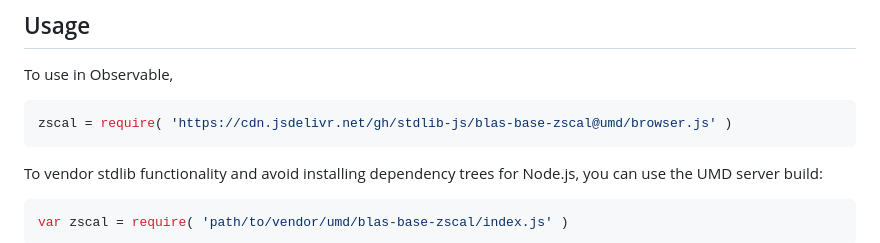
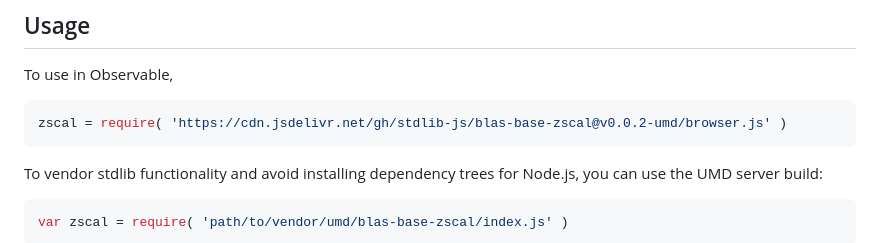
Before and after one commit to stdlib-js/blas-base-zscal, a Markdown page: README.md, the part around the change printed below. Drawn GitHub-style.

Commit message:
Update README.md for UMD bundle v0.0.2

````diff
--- a/README.md
+++ b/README.md
@@ -44,7 +44,7 @@ limitations under the License.
 To use in Observable,
 
 ```javascript
-zscal = require( 'https://cdn.jsdelivr.net/gh/stdlib-js/blas-base-zscal@umd/browser.js' )
+zscal = require( 'https://cdn.jsdelivr.net/gh/stdlib-js/blas-base-zscal@v0.0.2-umd/browser.js' )
 ```
 
 To vendor stdlib functionality and avoid installing dependency trees for Node.js, you can use the UMD server build:
````
Also changed, not shown: other parts of README.md (+2 -2 lines).
